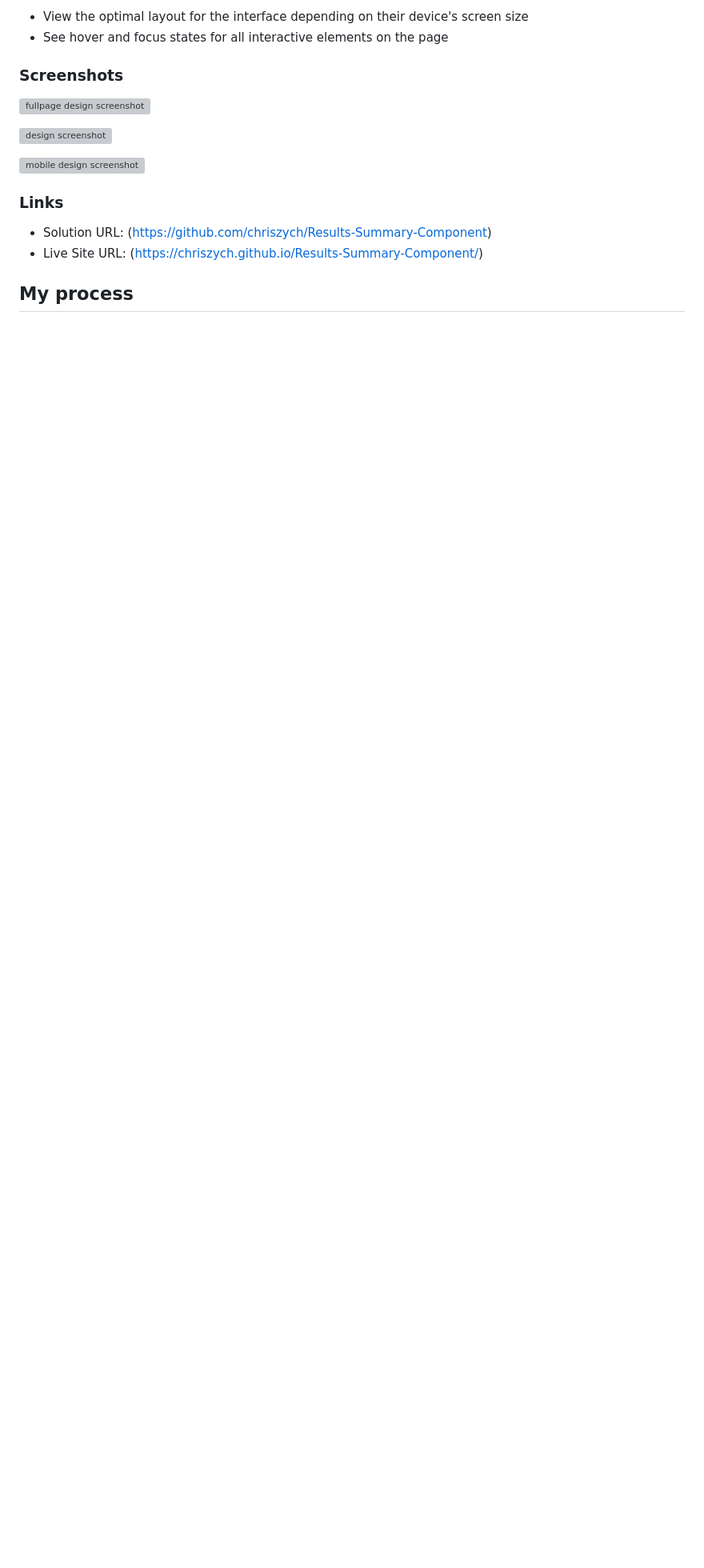
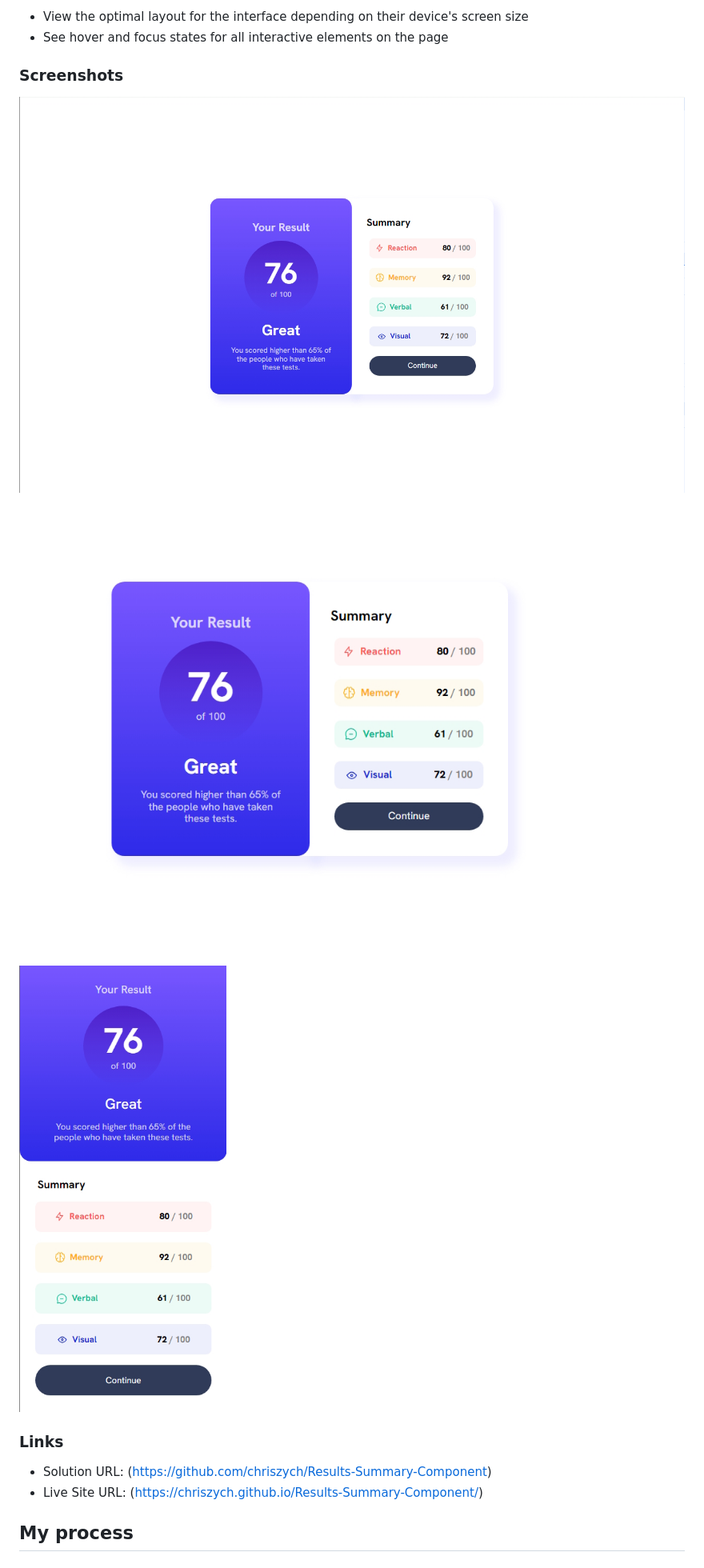
Before and after one commit to chriszych/Results-Summary-Component, a Markdown page: README.md, the part around the change. Shown: that part at 80% size. Drawn GitHub-style; pictures changed too: design/screen_1440.jpg (added), design/screen_900.jpg (added), design/screen_mobile375.jpg (added); blank space fills up the shorter version; grey boxes are pictures that could not be loaded.

Commit message:
Add screenshots to design folder change screenshots location

```diff
--- a/README.md
+++ b/README.md
@@ -27,11 +27,11 @@ Users should be able to:
 
 ### Screenshots
 
-![fullpage design screenshot](./addons/screen_1440.jpg)
+![fullpage design screenshot](./design/screen_1440.jpg)
 
-![design screenshot](./addons/screen_900.jpg)
+![design screenshot](./design/screen_900.jpg)
 
-![mobile design screenshot](./addons/screen_mobile375.jpg)
+![mobile design screenshot](./design/screen_mobile375.jpg)
 
 
 ### Links
```
